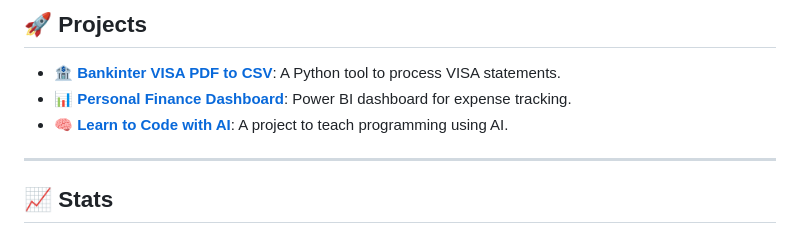
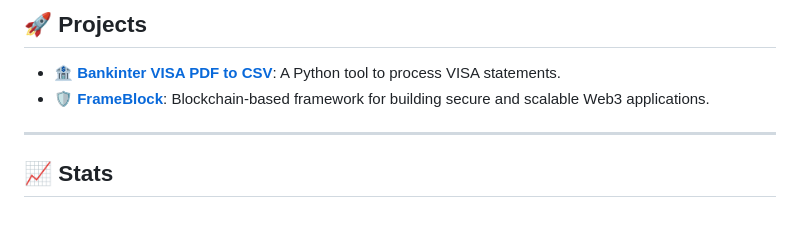
Before and after one commit to serbenda/serbenda, a Markdown page: README.md, the part around the change. Drawn GitHub-style.

```diff
--- a/README.md
+++ b/README.md
@@ -74,8 +74,7 @@ As a seasoned engineer and developer, my vision is to empower businesses through
 ## 🚀 Projects
 
 - 🏦 **[Bankinter VISA PDF to CSV](https://github.com/serbenda/bankinter-visa-pdf-to-csv)**: A Python tool to process VISA statements.
-- 📊 **[Personal Finance Dashboard](https://github.com/serbenda/personal-finance-dashboard)**: Power BI dashboard for expense tracking.
-- 🧠 **[Learn to Code with AI](https://github.com/serbenda/ai-code-learner)**: A project to teach programming using AI.
+- 🛡️ **[FrameBlock](https://github.com/serbenda/frameblock)**: Blockchain-based framework for building secure and scalable Web3 applications.
 
 ---
 
```
